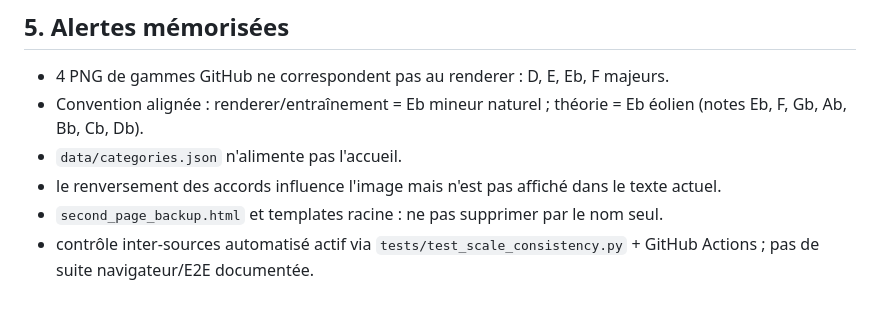
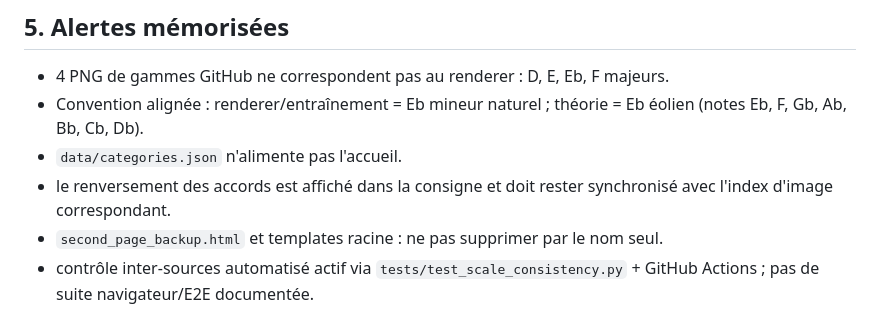
Before and after one commit to AlexFCL/piano, a Markdown page: docs/chatgpt/PLAYBOOK_CHATGPT_APPLICATION_PIANO_V4.md, the part around the change. Drawn GitHub-style.

Commit message:
Record chord inversion prompt behavior

```diff
--- a/docs/chatgpt/PLAYBOOK_CHATGPT_APPLICATION_PIANO_V4.md
+++ b/docs/chatgpt/PLAYBOOK_CHATGPT_APPLICATION_PIANO_V4.md
@@ -118,7 +118,7 @@ Avant de proposer de retirer quoi que ce soit :
 - 4 PNG de gammes GitHub ne correspondent pas au renderer : D, E, Eb, F majeurs.
 - Convention alignée : renderer/entraînement = Eb mineur naturel ; théorie = Eb éolien (notes Eb, F, Gb, Ab, Bb, Cb, Db).
 - `data/categories.json` n'alimente pas l'accueil.
-- le renversement des accords influence l'image mais n'est pas affiché dans le texte actuel.
+- le renversement des accords est affiché dans la consigne et doit rester synchronisé avec l'index d'image correspondant.
 - `second_page_backup.html` et templates racine : ne pas supprimer par le nom seul.
 - contrôle inter-sources automatisé actif via `tests/test_scale_consistency.py` + GitHub Actions ; pas de suite navigateur/E2E documentée.
 
```
